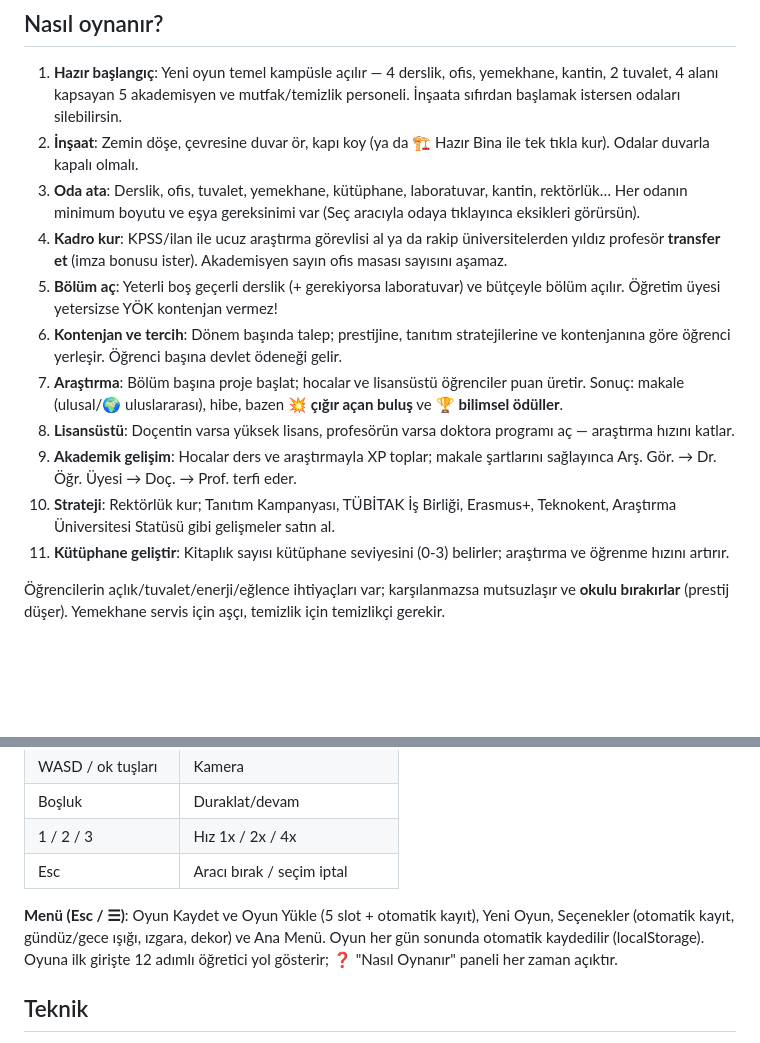
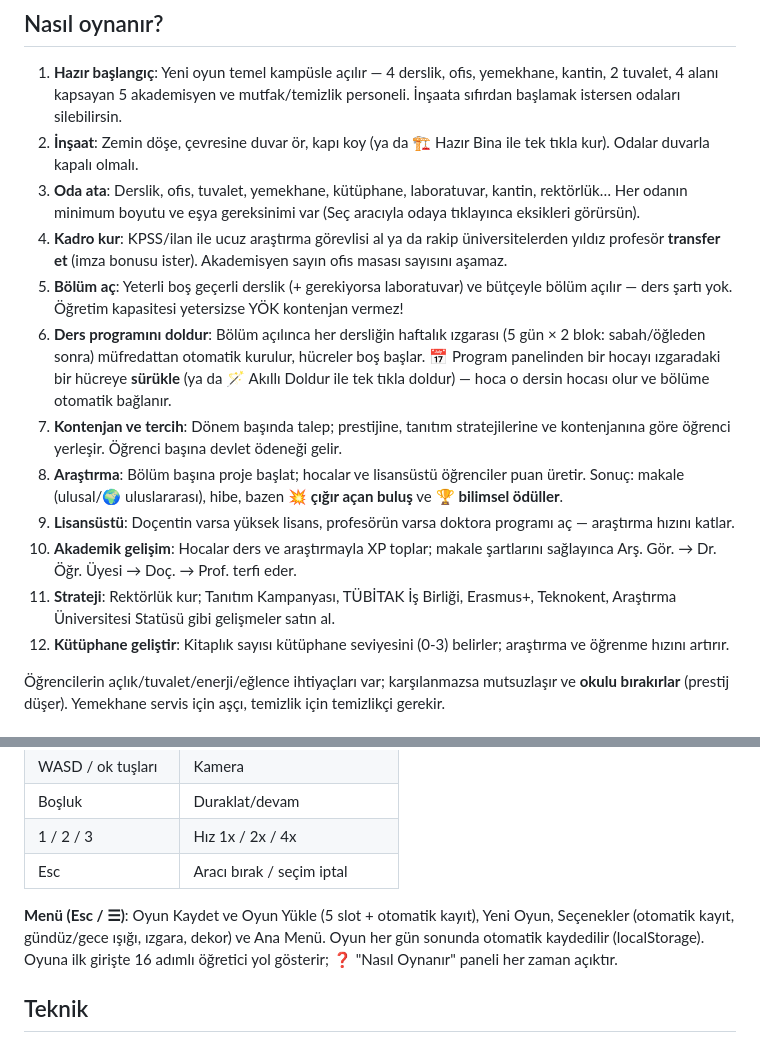
Before and after one commit to ozdoganosman/college-simulator, a Markdown page: README.md, 2 parts joined by grey strips. Rendered like a GitHub page; blank space fills up the shorter version.

Commit message:
README: ders programı akışını ve öğretici adım sayısını güncelle (#4)
"Bölüm aç" adımı artık ders şartından bahsetmiyor (kaldırıldı); yerine
"Ders programını doldur" adımı eklendi — dersliğin haftalık ızgarası
otomatik kurulur, hoca panelden sürüklenir. Ayrıca "12 adımlı öğretici"
yanlıştı, gerçek adım sayısı (16) ile düzeltildi.


Claude-Session: https://claude.ai/code/session_018Veg5cYjE6RojgUwm3Lc9X

Co-authored-by: Claude <noreply@anthropic.com>

```diff
--- a/README.md
+++ b/README.md
@@ -15,15 +15,16 @@ npm run dev        # http://localhost:5173
 
 1. **Hazır başlangıç**: Yeni oyun temel kampüsle açılır — 4 derslik, ofis, yemekhane, kantin, 2 tuvalet, 4 alanı kapsayan 5 akademisyen ve mutfak/temizlik personeli. İnşaata sıfırdan başlamak istersen odaları silebilirsin.
 2. **İnşaat**: Zemin döşe, çevresine duvar ör, kapı koy (ya da 🏗️ Hazır Bina ile tek tıkla kur). Odalar duvarla kapalı olmalı.
-2. **Oda ata**: Derslik, ofis, tuvalet, yemekhane, kütüphane, laboratuvar, kantin, rektörlük… Her odanın minimum boyutu ve eşya gereksinimi var (Seç aracıyla odaya tıklayınca eksikleri görürsün).
-3. **Kadro kur**: KPSS/ilan ile ucuz araştırma görevlisi al ya da rakip üniversitelerden yıldız profesör **transfer et** (imza bonusu ister). Akademisyen sayın ofis masası sayısını aşamaz.
-4. **Bölüm aç**: Yeterli boş geçerli derslik (+ gerekiyorsa laboratuvar) ve bütçeyle bölüm açılır. Öğretim üyesi yetersizse YÖK kontenjan vermez!
-5. **Kontenjan ve tercih**: Dönem başında talep; prestijine, tanıtım stratejilerine ve kontenjanına göre öğrenci yerleşir. Öğrenci başına devlet ödeneği gelir.
-6. **Araştırma**: Bölüm başına proje başlat; hocalar ve lisansüstü öğrenciler puan üretir. Sonuç: makale (ulusal/🌍 uluslararası), hibe, bazen 💥 **çığır açan buluş** ve 🏆 **bilimsel ödüller**.
-7. **Lisansüstü**: Doçentin varsa yüksek lisans, profesörün varsa doktora programı aç — araştırma hızını katlar.
-8. **Akademik gelişim**: Hocalar ders ve araştırmayla XP toplar; makale şartlarını sağlayınca Arş. Gör. → Dr. Öğr. Üyesi → Doç. → Prof. terfi eder.
-9. **Strateji**: Rektörlük kur; Tanıtım Kampanyası, TÜBİTAK İş Birliği, Erasmus+, Teknokent, Araştırma Üniversitesi Statüsü gibi gelişmeler satın al.
-10. **Kütüphane geliştir**: Kitaplık sayısı kütüphane seviyesini (0-3) belirler; araştırma ve öğrenme hızını artırır.
+3. **Oda ata**: Derslik, ofis, tuvalet, yemekhane, kütüphane, laboratuvar, kantin, rektörlük… Her odanın minimum boyutu ve eşya gereksinimi var (Seç aracıyla odaya tıklayınca eksikleri görürsün).
+4. **Kadro kur**: KPSS/ilan ile ucuz araştırma görevlisi al ya da rakip üniversitelerden yıldız profesör **transfer et** (imza bonusu ister). Akademisyen sayın ofis masası sayısını aşamaz.
+5. **Bölüm aç**: Yeterli boş geçerli derslik (+ gerekiyorsa laboratuvar) ve bütçeyle bölüm açılır — ders şartı yok. Öğretim kapasitesi yetersizse YÖK kontenjan vermez!
+6. **Ders programını doldur**: Bölüm açılınca her dersliğin haftalık ızgarası (5 gün × 2 blok: sabah/öğleden sonra) müfredattan otomatik kurulur, hücreler boş başlar. 📅 Program panelinden bir hocayı ızgaradaki bir hücreye **sürükle** (ya da 🪄 Akıllı Doldur ile tek tıkla doldur) — hoca o dersin hocası olur ve bölüme otomatik bağlanır.
+7. **Kontenjan ve tercih**: Dönem başında talep; prestijine, tanıtım stratejilerine ve kontenjanına göre öğrenci yerleşir. Öğrenci başına devlet ödeneği gelir.
+8. **Araştırma**: Bölüm başına proje başlat; hocalar ve lisansüstü öğrenciler puan üretir. Sonuç: makale (ulusal/🌍 uluslararası), hibe, bazen 💥 **çığır açan buluş** ve 🏆 **bilimsel ödüller**.
+9. **Lisansüstü**: Doçentin varsa yüksek lisans, profesörün varsa doktora programı aç — araştırma hızını katlar.
+10. **Akademik gelişim**: Hocalar ders ve araştırmayla XP toplar; makale şartlarını sağlayınca Arş. Gör. → Dr. Öğr. Üyesi → Doç. → Prof. terfi eder.
+11. **Strateji**: Rektörlük kur; Tanıtım Kampanyası, TÜBİTAK İş Birliği, Erasmus+, Teknokent, Araştırma Üniversitesi Statüsü gibi gelişmeler satın al.
+12. **Kütüphane geliştir**: Kitaplık sayısı kütüphane seviyesini (0-3) belirler; araştırma ve öğrenme hızını artırır.
 
 Öğrencilerin açlık/tuvalet/enerji/eğlence ihtiyaçları var; karşılanmazsa mutsuzlaşır ve **okulu bırakırlar** (prestij düşer). Yemekhane servis için aşçı, temizlik için temizlikçi gerekir.
 
@@ -39,7 +40,7 @@ npm run dev        # http://localhost:5173
 | 1 / 2 / 3 | Hız 1x / 2x / 4x |
 | Esc | Aracı bırak / seçim iptal |
 
-**Menü (Esc / ☰)**: Oyun Kaydet ve Oyun Yükle (5 slot + otomatik kayıt), Yeni Oyun, Seçenekler (otomatik kayıt, gündüz/gece ışığı, ızgara, dekor) ve Ana Menü. Oyun her gün sonunda otomatik kaydedilir (localStorage). Oyuna ilk girişte 12 adımlı öğretici yol gösterir; ❓ "Nasıl Oynanır" paneli her zaman açıktır.
+**Menü (Esc / ☰)**: Oyun Kaydet ve Oyun Yükle (5 slot + otomatik kayıt), Yeni Oyun, Seçenekler (otomatik kayıt, gündüz/gece ışığı, ızgara, dekor) ve Ana Menü. Oyun her gün sonunda otomatik kaydedilir (localStorage). Oyuna ilk girişte 16 adımlı öğretici yol gösterir; ❓ "Nasıl Oynanır" paneli her zaman açıktır.
 
 ## Teknik
 
```
